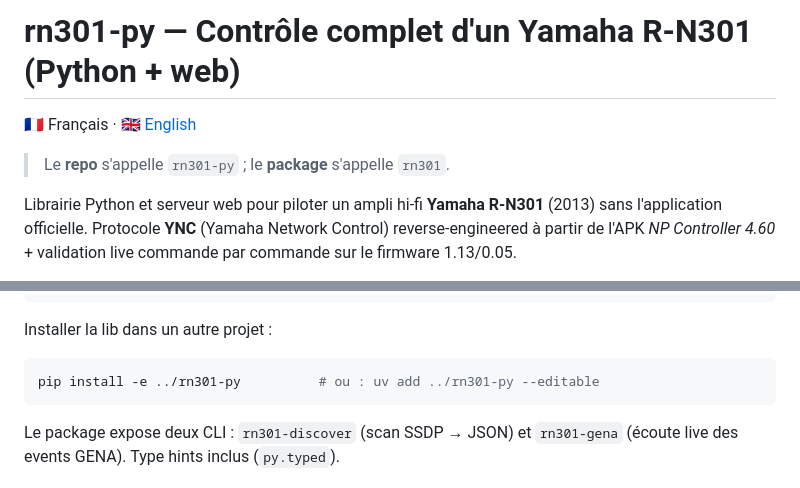
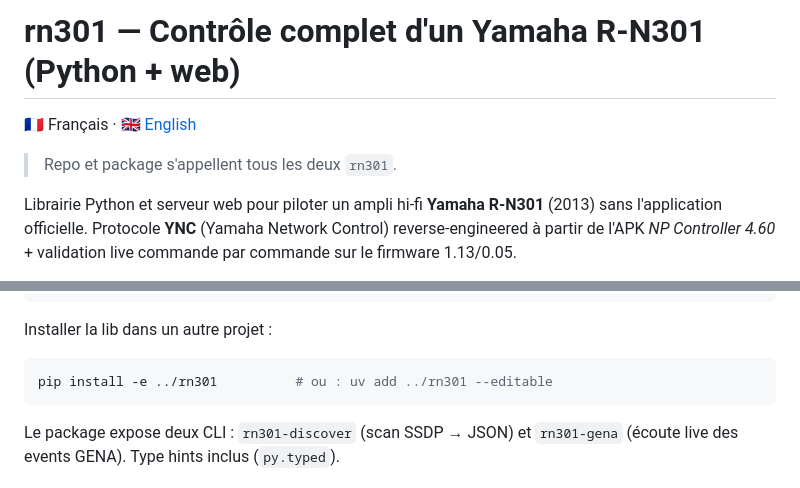
Before and after one commit to gdelaunay/rn301, a Markdown page: README.md, 2 parts joined by grey strips. Rendered like a GitHub page.

Commit message:
docs(readme): purger le suffixe -py (repo = package = rn301)
- titres + pip install en ../rn301 (chemin = nom du dossier cloné, pas le
  nom du package qui reste rn301)
- ligne « repo vs package » : les deux s'appellent rn301 → simplifiée

````diff
--- a/README.md
+++ b/README.md
@@ -1,8 +1,8 @@
-# rn301-py — Contrôle complet d'un Yamaha R-N301 (Python + web)
+# rn301 — Contrôle complet d'un Yamaha R-N301 (Python + web)
 
 🇫🇷 Français · [🇬🇧 English](README.en.md)
 
-> Le **repo** s'appelle `rn301-py` ; le **package** s'appelle `rn301`.
+> Repo et package s'appellent tous les deux `rn301`.
 
 Librairie Python et serveur web pour piloter un ampli hi-fi **Yamaha R-N301**
 (2013) sans l'application officielle. Protocole **YNC** (Yamaha Network Control)
@@ -51,7 +51,7 @@ python -m unittest discover tests
 Installer la lib dans un autre projet :
 
 ```bash
-pip install -e ../rn301-py          # ou : uv add ../rn301-py --editable
+pip install -e ../rn301          # ou : uv add ../rn301 --editable
 ```
 
 Le package expose deux CLI : `rn301-discover` (scan SSDP → JSON) et
````
Also changed, not shown: README.en.md (+2 -2 lines).
